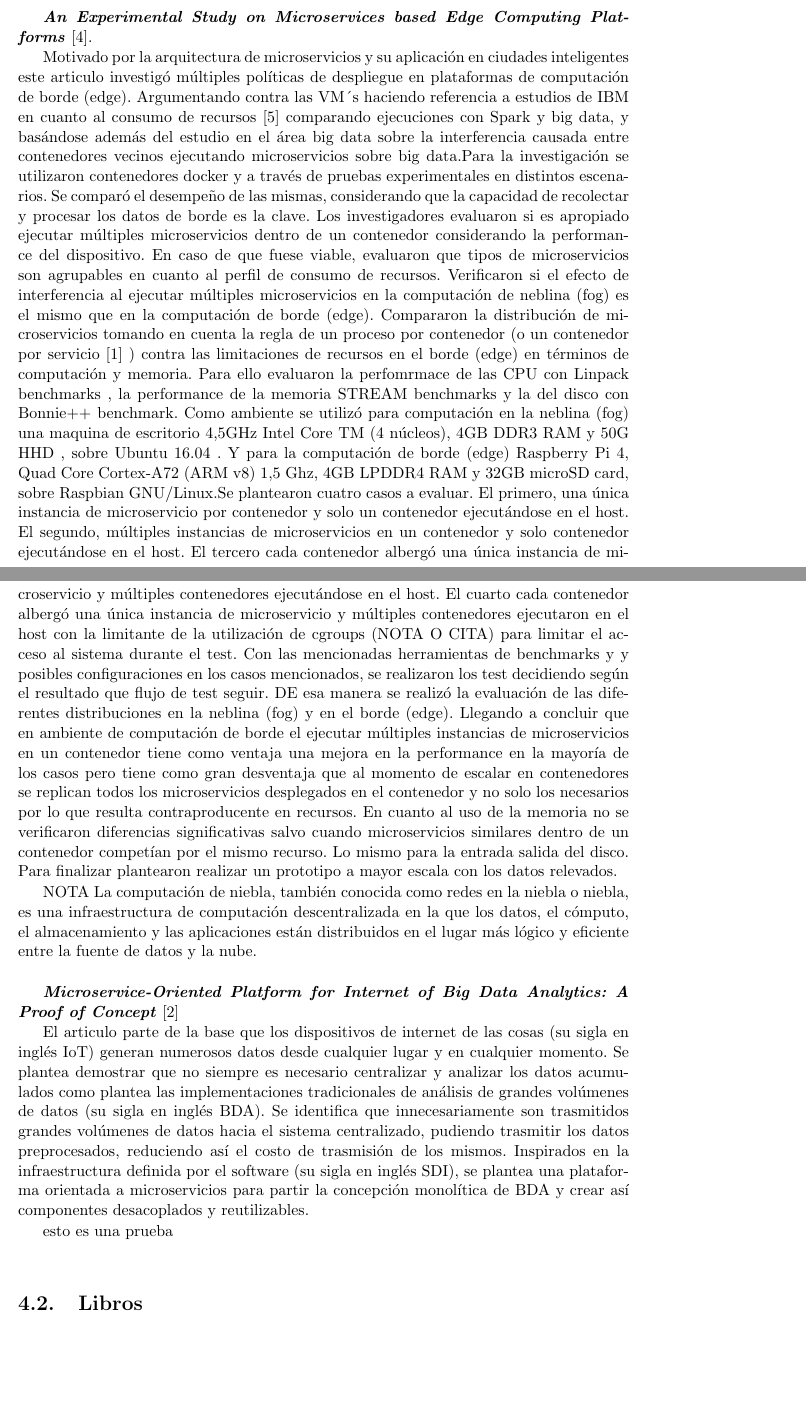
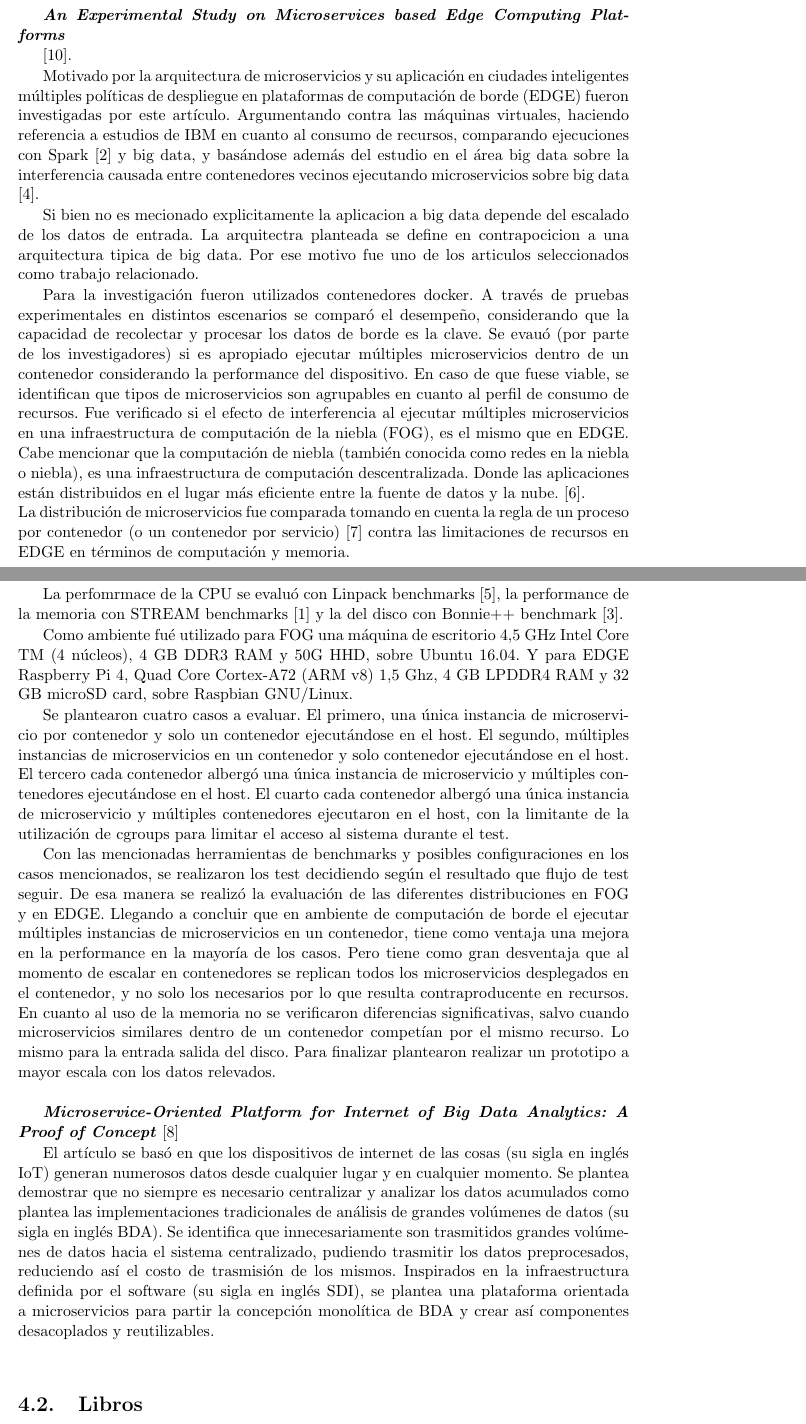
Before and after one commit to sangreaurinegra/ExpComDist, a LaTeX book (index.tex, which reads 4_trabrel/1_paper.tex, 4_trabrel/2_article.tex): two parts of pages 17 and 18 of 29, joined at a grey line, cut so that both start at the same text, the shorter picture padded with empty space. Compiled offline with pdfLaTeX.

Commit message:
trabrel_0 Beta

```diff
--- a/4_trabrel/1_paper.tex
+++ b/4_trabrel/1_paper.tex
@@ -1,19 +1,48 @@
+\textbf{\emph{An Experimental Study on Microservices based Edge Computing Platforms}}
 
-\textbf{\emph{An Experimental Study on Microservices based Edge Computing Platforms}}
-\cite{qu_experimental_2020}.
+ \cite{qu_experimental_2020}.
 
 Motivado por la arquitectura de microservicios y su aplicación en ciudades inteligentes
-este articulo investigó múltiples políticas de despliegue en plataformas de computación de borde (edge).
-Argumentando contra las VM´s haciendo referencia a estudios de IBM en cuanto al consumo de recursos \cite{IBM_DockerVsVm_s} comparando ejecuciones con Spark % \cite{}
-y big data, y basándose además del estudio en el área big data sobre la interferencia causada entre contenedores vecinos ejecutando microservicios sobre big data.% \cite{}.
-Para la investigación se utilizaron contenedores docker y a través de pruebas experimentales en distintos escenarios. Se comparó el desempeño de las mismas, considerando que la capacidad de recolectar y procesar los datos de borde es la clave.
-Los investigadores evaluaron si es apropiado ejecutar múltiples microservicios dentro de un contenedor considerando la performance del dispositivo.
-En caso de que fuese viable, evaluaron que tipos de microservicios son agrupables en cuanto al perfil de consumo de recursos.
-Verificaron si el efecto de interferencia al ejecutar múltiples microservicios en la computación de neblina (fog) es el mismo que en la computación de borde (edge). Compararon la distribución de microservicios tomando en cuenta la regla de un proceso por contenedor (o un contenedor por servicio \cite{cont_por_serv} ) contra las limitaciones de recursos en el borde (edge) en términos de computación y memoria. Para ello evaluaron la perfomrmace de las CPU con Linpack benchmarks %\cite{}
-, la performance de la memoria STREAM benchmarks % cite\{}
-y la del disco con Bonnie++ benchmark. Como ambiente se utilizó para computación en la neblina (fog) una maquina de escritorio 4,5GHz Intel Core TM (4 núcleos), 4GB DDR3 RAM y 50G HHD , sobre Ubuntu 16.04 . Y para la computación de borde (edge) Raspberry Pi 4, Quad Core Cortex-A72 (ARM v8) 1,5 Ghz, 4GB LPDDR4 RAM y 32GB microSD card, sobre Raspbian GNU/Linux.Se plantearon cuatro casos a evaluar. El primero, una única instancia de microservicio por contenedor y solo un contenedor ejecutándose en el host. El segundo, múltiples instancias de microservicios en un contenedor y solo contenedor ejecutándose en el host. El tercero cada contenedor albergó una única instancia de microservicio y múltiples contenedores ejecutándose en el host. El cuarto cada contenedor albergó una única instancia de microservicio y múltiples contenedores ejecutaron en el host con la limitante de la utilización de cgroups (NOTA O CITA) para limitar el acceso al sistema durante el test. Con las mencionadas herramientas de benchmarks y y posibles configuraciones en los casos mencionados, se realizaron los test decidiendo según el resultado que flujo de test seguir. DE esa manera se realizó la evaluación de las diferentes distribuciones en la neblina (fog) y en el borde (edge). Llegando a concluir que en ambiente de computación de borde el ejecutar múltiples instancias de microservicios en un contenedor tiene como ventaja una mejora en la performance en la mayoría de los casos pero tiene como gran desventaja que al momento de escalar en contenedores se replican todos los microservicios desplegados en el contenedor y no solo los necesarios por lo que resulta contraproducente en recursos. En cuanto al uso de la memoria no se verificaron diferencias significativas salvo cuando microservicios similares dentro de un contenedor competían por el mismo recurso. Lo mismo para la entrada salida del disco. Para finalizar plantearon realizar un prototipo a mayor escala con los datos relevados.
+múltiples políticas de despliegue en plataformas de computación de borde (EDGE) fueron investigadas por este artículo.
+Argumentando contra las máquinas virtuales, haciendo referencia a estudios de IBM en cuanto al consumo de recursos,
+comparando ejecuciones con Spark \cite{ApacheSpark} y big data, y basándose además del estudio en el área big data sobre la interferencia causada entre contenedores vecinos ejecutando microservicios sobre big data \cite{BigDataWikipedia}.
 
+Si bien no es mecionado explicitamente la aplicacion a big data depende del escalado de los datos de entrada. La arquitectra planteada se define en contrapocicion a una arquitectura tipica de big data. Por ese motivo fue uno de los articulos seleccionados como trabajo relacionado.
 
-NOTA
-La computación de niebla, también conocida como redes en la niebla o niebla, es una infraestructura de computación descentralizada en la que los datos, el cómputo, el almacenamiento y las aplicaciones están distribuidos en el lugar más lógico y eficiente entre la fuente de datos y la nube.
-% cite{webfog}
+Para la investigación fueron utilizados contenedores docker. A través de pruebas experimentales en distintos escenarios se comparó el desempeño, considerando que la capacidad de recolectar y procesar los datos de borde es la clave.
+Se evauó (por parte de los investigadores) si es apropiado ejecutar múltiples microservicios dentro de un contenedor considerando la performance del dispositivo.
+En caso de que fuese viable, se identifican que tipos de microservicios son agrupables en cuanto al perfil de consumo de recursos.
+Fue verificado si el efecto de interferencia al ejecutar múltiples microservicios en una infraestructura de computación de la niebla (FOG), es el mismo que en EDGE. Cabe mencionar que la computación de niebla (también conocida como redes en la niebla o niebla),
+es una infraestructura de computación descentralizada. Donde las aplicaciones están distribuidos en el lugar más eficiente entre la fuente de datos y la nube.
+\cite{webfog}.
+\\
+La distribución de microservicios fue comparada tomando en cuenta la regla de un proceso por contenedor (o un contenedor por servicio)
+\cite{cont_por_serv}
+contra las limitaciones de recursos en EDGE en términos de computación y memoria.
+
+La perfomrmace de la CPU se evaluó con Linpack benchmarks
+\cite{LINPACKBenchmarksWikipedia}, la performance de la memoria con STREAM benchmarks
+\cite{STREAMBenchmarkAMD}
+y la del disco con Bonnie++ benchmark \cite{BonnieWikipedia}.
+
+ Como ambiente fué utilizado para FOG una máquina de escritorio 4,5 GHz Intel Core TM (4 núcleos),
+ 4 GB DDR3 RAM y 50G HHD, sobre Ubuntu 16.04. Y para EDGE Raspberry Pi 4, Quad Core Cortex-A72 (ARM v8) 1,5 Ghz,
+ 4 GB LPDDR4 RAM y 32 GB microSD card, sobre Raspbian GNU/Linux.
+
+ Se plantearon cuatro casos a evaluar.
+ El primero, una única instancia de microservicio por contenedor y solo un contenedor ejecutándose en el host.
+ El segundo, múltiples instancias de microservicios en un contenedor y solo contenedor ejecutándose en el host.
+ El tercero cada contenedor albergó una única instancia de microservicio y múltiples contenedores ejecutándose en el host.
+ El cuarto cada contenedor albergó una única instancia de microservicio y múltiples contenedores ejecutaron en el host,
+ con la limitante de la utilización de cgroups para limitar el acceso al sistema durante el test.
+
+ Con las mencionadas herramientas de benchmarks y posibles configuraciones en los casos mencionados,
+ se realizaron los test decidiendo según el resultado que flujo de test seguir.
+ De esa manera se realizó la evaluación de las diferentes distribuciones en FOG y en EDGE.
+ Llegando a concluir que en ambiente de computación de borde el ejecutar múltiples instancias de microservicios en un contenedor,
+ tiene como ventaja una mejora en la performance en la mayoría de los casos.
+ Pero tiene como gran desventaja que al momento de escalar en contenedores se replican todos los microservicios desplegados en el contenedor,
+ y no solo los necesarios por lo que resulta contraproducente en recursos.
+ En cuanto al uso de la memoria no se verificaron diferencias significativas,
+ salvo cuando microservicios similares dentro de un contenedor competían por el mismo recurso.
+ Lo mismo para la entrada salida del disco. Para finalizar plantearon realizar un prototipo a mayor escala con los datos relevados.
--- a/4_trabrel/2_article.tex
+++ b/4_trabrel/2_article.tex
@@ -2,8 +2,5 @@
 \textbf{\emph{Microservice-Oriented Platform for Internet of Big
 Data Analytics: A Proof of Concept}} \cite{li_microservice-oriented_2019}
 
-El articulo parte de la base que los dispositivos de internet de las cosas (su sigla en inglés IoT) generan numerosos datos desde cualquier lugar y en cualquier momento. Se plantea demostrar que no siempre es necesario centralizar y analizar los datos acumulados como plantea las implementaciones tradicionales de análisis de grandes volúmenes de datos (su sigla en inglés BDA).
+El artículo se basó en que los dispositivos de internet de las cosas (su sigla en inglés IoT) generan numerosos datos desde cualquier lugar y en cualquier momento. Se plantea demostrar que no siempre es necesario centralizar y analizar los datos acumulados como plantea las implementaciones tradicionales de análisis de grandes volúmenes de datos (su sigla en inglés BDA).
 Se identifica que innecesariamente son trasmitidos grandes volúmenes de datos hacia el sistema centralizado, pudiendo trasmitir los datos preprocesados, reduciendo así el costo de trasmisión de los mismos. Inspirados en la infraestructura definida por el software (su sigla en inglés SDI), se plantea una plataforma orientada a microservicios para partir la concepción monolítica de BDA y crear así componentes desacoplados y reutilizables.
-
-
-esto es una prueba
```
Also changed, not shown: 4_trabrel_0.tex (+1 -1 lines), index.tex (+1 -1 lines), ref.bib (+46 -16 lines), 1 other file.
